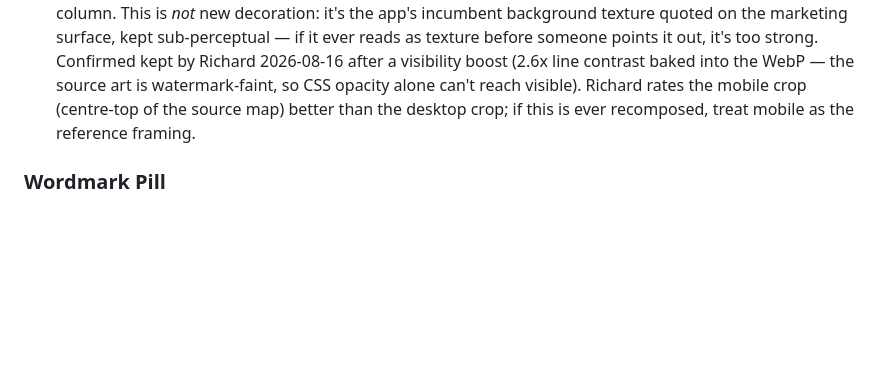
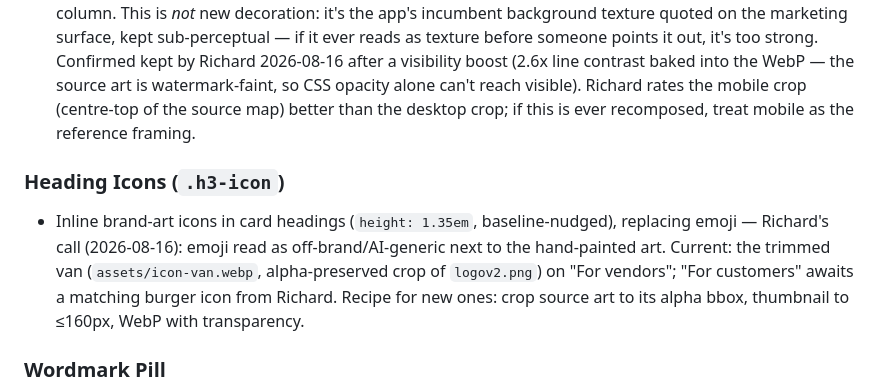
Before and after one commit to cosmicjungle12/streeteats-site, a Markdown page: DESIGN.md, the part around the change. GitHub-like rendering; blank space fills up the shorter version.

Commit message:
DESIGN.md: heading-icon pattern (brand art over emoji)
Co-Authored-By: Claude Fable 5 <noreply@anthropic.com>

```diff
--- a/DESIGN.md
+++ b/DESIGN.md
@@ -210,6 +210,9 @@ Deliberately *not* built on `.btn` — no border-radius match by coincidence, no
 ### Hero Map Watermark (`.hero::before`)
 - The app's own street-grid watermark (`mapwatermark.png`, the Dashboard/splash background) behind the hero van: a 5KB WebP (`assets/hero-map.webp`), `mix-blend-mode: multiply` at `opacity: .6` so only the road lines survive against the cream, with a radial `mask-image` that dissolves it well before any bitmap edge — mobile masks tight to the van block (it must never reach the H1), desktop follows the van to the left column. This is *not* new decoration: it's the app's incumbent background texture quoted on the marketing surface, kept sub-perceptual — if it ever reads as texture before someone points it out, it's too strong. Confirmed kept by Richard 2026-08-16 after a visibility boost (2.6x line contrast baked into the WebP — the source art is watermark-faint, so CSS opacity alone can't reach visible). Richard rates the mobile crop (centre-top of the source map) better than the desktop crop; if this is ever recomposed, treat mobile as the reference framing.
 
+### Heading Icons (`.h3-icon`)
+- Inline brand-art icons in card headings (`height: 1.35em`, baseline-nudged), replacing emoji — Richard's call (2026-08-16): emoji read as off-brand/AI-generic next to the hand-painted art. Current: the trimmed van (`assets/icon-van.webp`, alpha-preserved crop of `logov2.png`) on "For vendors"; "For customers" awaits a matching burger icon from Richard. Recipe for new ones: crop source art to its alpha bbox, thumbnail to ≤160px, WebP with transparency.
+
 ### Wordmark Pill
 - Butter Yellow background, 2px ink border, full `999px` rounding (see Shapes note above), ink offset shadow (`3px 3px 0 var(--ink)`), wraps the wordmark PNG at 34px height.
 
```
